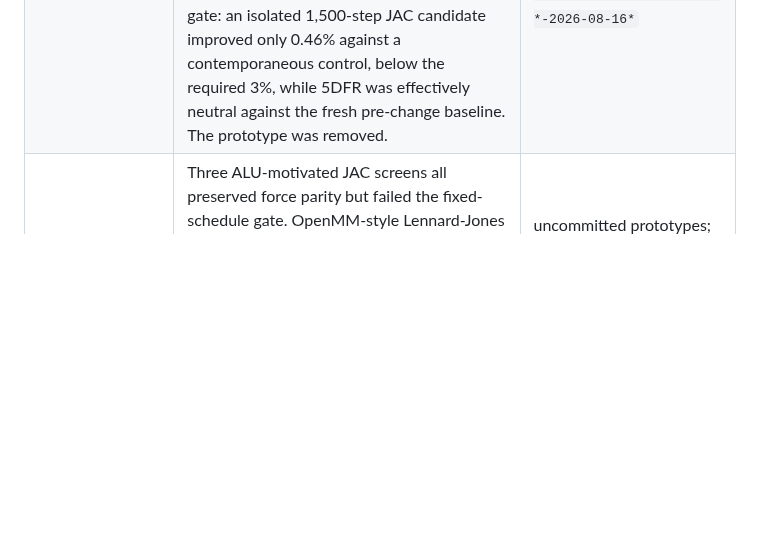
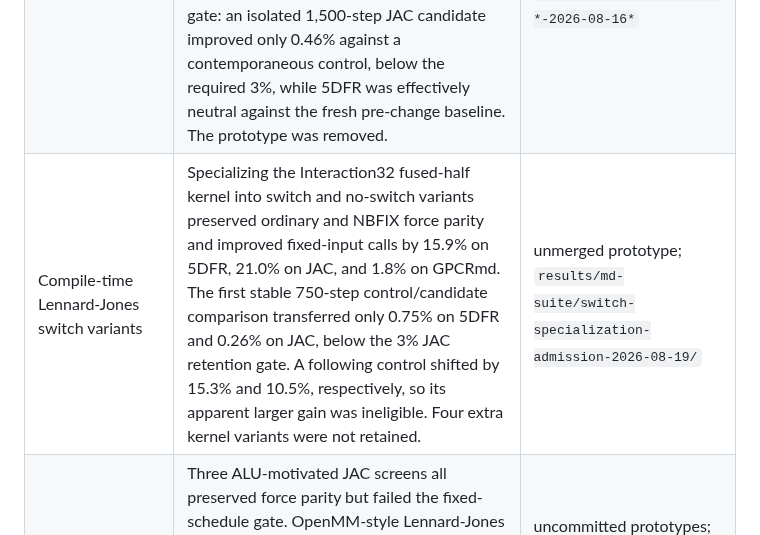
Before and after one commit to appautomaton/mlx-atomistic, a Markdown page: docs/benchmarks/md-performance-decisions-m5max.md, the part around the change. GitHub-like rendering; blank space fills up the shorter version.

Commit message:
Record rejected Direct switch specialization

```diff
--- a/docs/benchmarks/md-performance-decisions-m5max.md
+++ b/docs/benchmarks/md-performance-decisions-m5max.md
@@ -117,6 +117,7 @@ micro-optimization.
 | Shared-weight PME spread | Computing order-five B-spline weights once per atom removed four of five repeated weight evaluations, but the required threadgroup barrier did not transfer. Directional timings changed sign on all three systems, and the combined change stayed below 1% on 5DFR and GPCRmd. | uncommitted prototype; `results/md-suite/pme-shared-spread-screen-2026-08-15/` |
 | Five-thread PME interpolation | Splitting each atom's 125 grid reads across five z-slice workers preserved force parity within `2.3e-5 kJ/(mol A)`, but two barriers and shared-memory traffic regressed 5DFR by 0.4-0.9%, JAC by 2.4-5.6%, and GPCRmd by 5.2-13.0%. | uncommitted prototype; `results/md-suite/pme-parallel-interpolation-screen-2026-08-15/` |
 | Computed left-order indices | Replacing a 256-512 byte per-threadgroup index buffer with the equivalent block/slice/slot expression preserved Interaction32, device-built fused-half, and CHARMM NBFIX force parity. Fixed-schedule blocks improved 15.6% on 5DFR, 1.5-6.7% on JAC, and 0.9-2.1% on GPCRmd, but the gain did not transfer to the trajectory gate: an isolated 1,500-step JAC candidate improved only 0.46% against a contemporaneous control, below the required 3%, while 5DFR was effectively neutral against the fresh pre-change baseline. The prototype was removed. | uncommitted prototype; `results/md-suite/direct-left-index-*-2026-08-16*` |
+| Compile-time Lennard-Jones switch variants | Specializing the Interaction32 fused-half kernel into switch and no-switch variants preserved ordinary and NBFIX force parity and improved fixed-input calls by 15.9% on 5DFR, 21.0% on JAC, and 1.8% on GPCRmd. The first stable 750-step control/candidate comparison transferred only 0.75% on 5DFR and 0.26% on JAC, below the 3% JAC retention gate. A following control shifted by 15.3% and 10.5%, respectively, so its apparent larger gain was ineligible. Four extra kernel variants were not retained. | unmerged prototype; `results/md-suite/switch-specialization-admission-2026-08-19/` |
 | Local Direct arithmetic rewrites | Three ALU-motivated JAC screens all preserved force parity but failed the fixed-schedule gate. OpenMM-style Lennard-Jones factorization regressed 0.97%, a 4,097-entry screened-Coulomb table with a 16 KiB footprint and `9.8e-8` offline maximum factor error regressed 0.83%, and hoisting the invariant right-charge scale regressed 0.52%. The table traded arithmetic for irregular loads, while the compiler already optimized the simple invariant. All prototypes were removed before trajectory testing. | uncommitted prototypes; `results/md-suite/direct-{lj-factor,ewald-table,coulomb-charge-hoist}-screen-2026-08-16/` |
 | Fast Ewald reciprocal | OpenMM's Apple OpenCL backend can select `native_recip`, but replacing the shared Ewald helper's float division with Metal `fast::divide` did not transfer. Same-process JAC A/B regressed the 12 A inner schedule by 0.96%; the 14.5 A outer aggregate improved 0.77%, but its two timing directions disagreed at -1.27% and +1.83%. Force parity passed, the prototype was removed, and no trajectory gate was run. | uncommitted diagnostic; `results/md-suite/direct-fast-recip-screen-2026-08-16/` |
 
```
